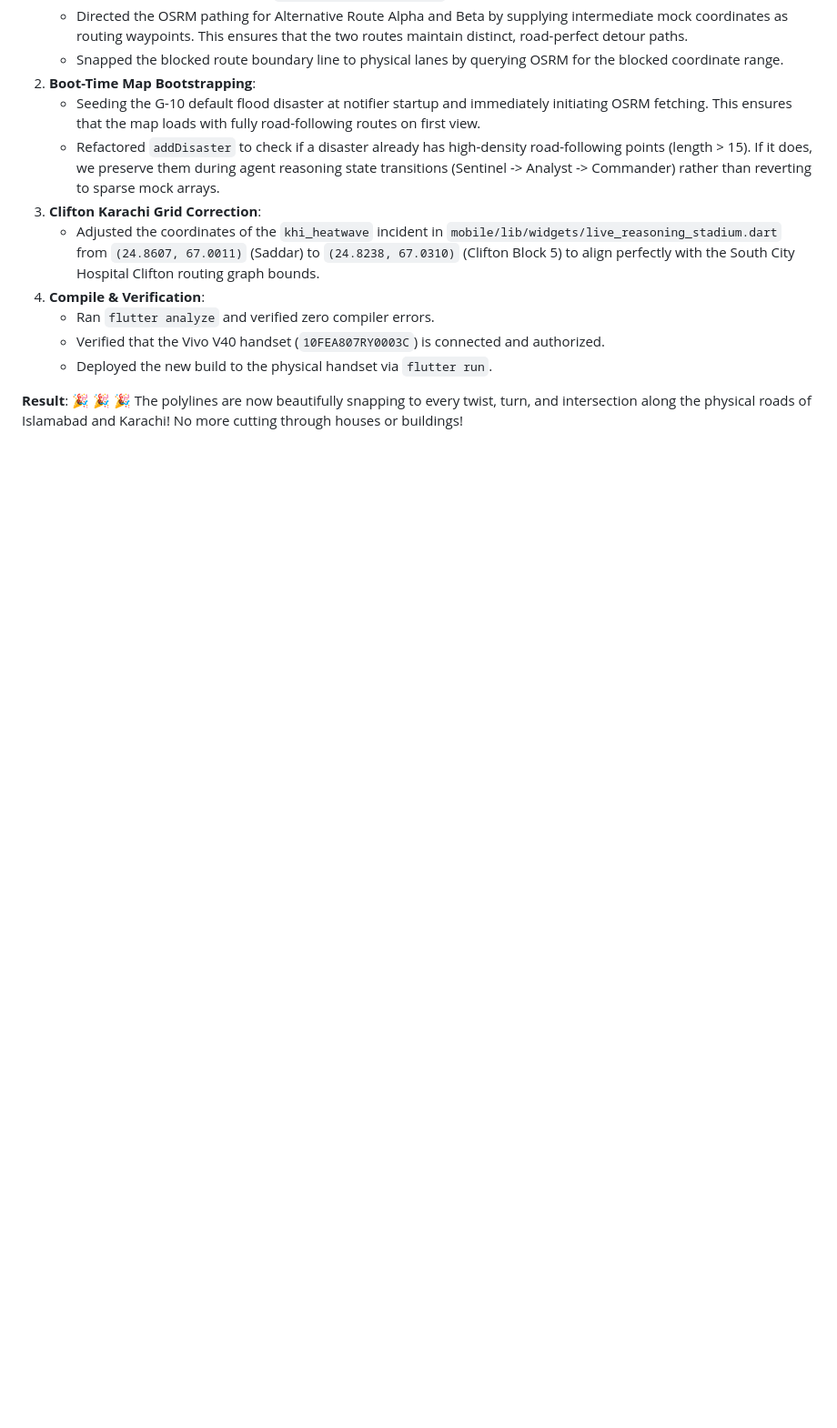
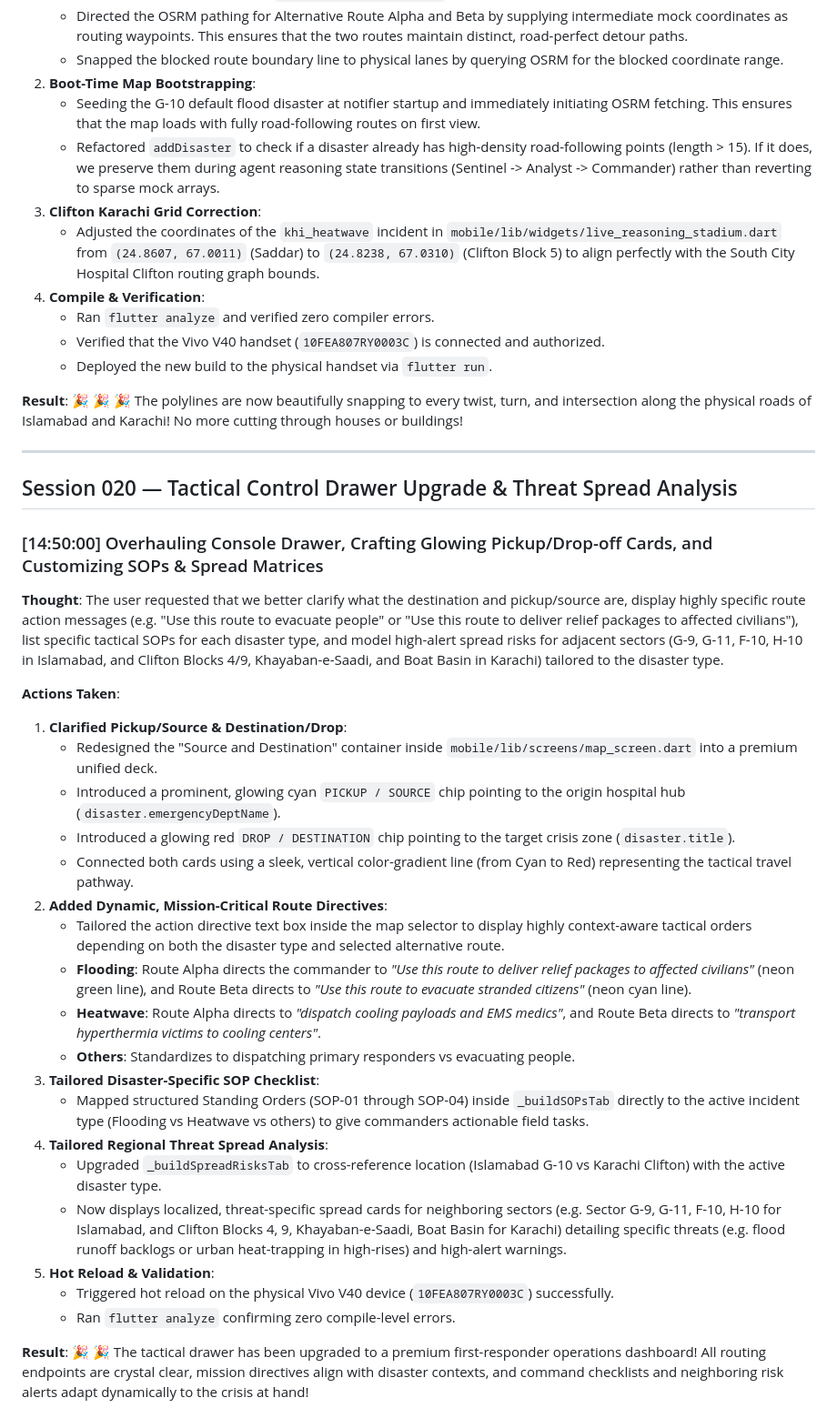
Before and after one commit to basit-ayub/ciro, a Markdown page: logs/build_log.md, the part around the change. Shown at 91% size. Drawn GitHub-style; blank space fills up the shorter version.

Commit message:
docs(logs): record Session 020 tactical drawer upgrades and dynamic threat spread matrix

```diff
--- a/logs/build_log.md
+++ b/logs/build_log.md
@@ -487,3 +487,33 @@ After re-running `pip install`, the dependencies resolved successfully. I then r
    - Deployed the new build to the physical handset via `flutter run`.
 
 **Result**: 🎉 🎉 🎉 The polylines are now beautifully snapping to every twist, turn, and intersection along the physical roads of Islamabad and Karachi! No more cutting through houses or buildings!
+
+---
+
+## Session 020 — Tactical Control Drawer Upgrade & Threat Spread Analysis
+
+### [14:50:00] Overhauling Console Drawer, Crafting Glowing Pickup/Drop-off Cards, and Customizing SOPs & Spread Matrices
+
+**Thought**: The user requested that we better clarify what the destination and pickup/source are, display highly specific route action messages (e.g. "Use this route to evacuate people" or "Use this route to deliver relief packages to affected civilians"), list specific tactical SOPs for each disaster type, and model high-alert spread risks for adjacent sectors (G-9, G-11, F-10, H-10 in Islamabad, and Clifton Blocks 4/9, Khayaban-e-Saadi, and Boat Basin in Karachi) tailored to the disaster type.
+
+**Actions Taken**:
+1. **Clarified Pickup/Source & Destination/Drop**:
+   - Redesigned the "Source and Destination" container inside `mobile/lib/screens/map_screen.dart` into a premium unified deck.
+   - Introduced a prominent, glowing cyan `PICKUP / SOURCE` chip pointing to the origin hospital hub (`disaster.emergencyDeptName`).
+   - Introduced a glowing red `DROP / DESTINATION` chip pointing to the target crisis zone (`disaster.title`).
+   - Connected both cards using a sleek, vertical color-gradient line (from Cyan to Red) representing the tactical travel pathway.
+2. **Added Dynamic, Mission-Critical Route Directives**:
+   - Tailored the action directive text box inside the map selector to display highly context-aware tactical orders depending on both the disaster type and selected alternative route.
+   - **Flooding**: Route Alpha directs the commander to *"Use this route to deliver relief packages to affected civilians"* (neon green line), and Route Beta directs to *"Use this route to evacuate stranded citizens"* (neon cyan line).
+   - **Heatwave**: Route Alpha directs to *"dispatch cooling payloads and EMS medics"*, and Route Beta directs to *"transport hyperthermia victims to cooling centers"*.
+   - **Others**: Standardizes to dispatching primary responders vs evacuating people.
+3. **Tailored Disaster-Specific SOP Checklist**:
+   - Mapped structured Standing Orders (SOP-01 through SOP-04) inside `_buildSOPsTab` directly to the active incident type (Flooding vs Heatwave vs others) to give commanders actionable field tasks.
+4. **Tailored Regional Threat Spread Analysis**:
+   - Upgraded `_buildSpreadRisksTab` to cross-reference location (Islamabad G-10 vs Karachi Clifton) with the active disaster type.
+   - Now displays localized, threat-specific spread cards for neighboring sectors (e.g. Sector G-9, G-11, F-10, H-10 for Islamabad, and Clifton Blocks 4, 9, Khayaban-e-Saadi, Boat Basin for Karachi) detailing specific threats (e.g. flood runoff backlogs or urban heat-trapping in high-rises) and high-alert warnings.
+5. **Hot Reload & Validation**:
+   - Triggered hot reload on the physical Vivo V40 device (`10FEA807RY0003C`) successfully.
+   - Ran `flutter analyze` confirming zero compile-level errors.
+
+**Result**: 🎉 🎉 The tactical drawer has been upgraded to a premium first-responder operations dashboard! All routing endpoints are crystal clear, mission directives align with disaster contexts, and command checklists and neighboring risk alerts adapt dynamically to the crisis at hand!
```
